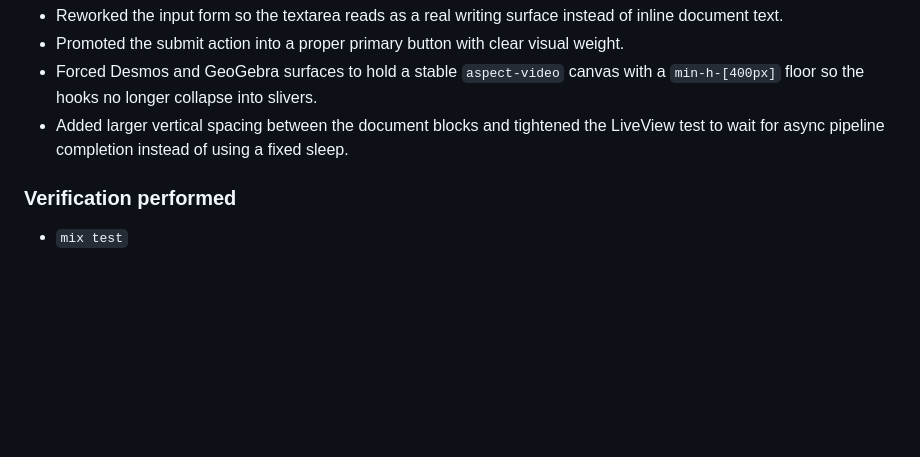
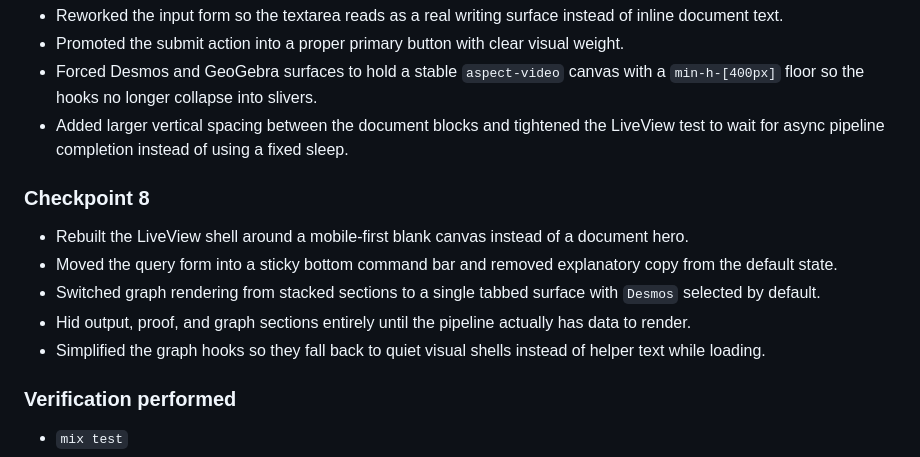
Before and after one commit to stussysenik/zig-elixir-math-katex, a Markdown page: PROGRESS.md, the part around the change. GitHub-like rendering; blank space fills up the shorter version.

```diff
--- a/PROGRESS.md
+++ b/PROGRESS.md
@@ -68,6 +68,14 @@
 - Forced Desmos and GeoGebra surfaces to hold a stable `aspect-video` canvas with a `min-h-[400px]` floor so the hooks no longer collapse into slivers.
 - Added larger vertical spacing between the document blocks and tightened the LiveView test to wait for async pipeline completion instead of using a fixed sleep.
 
+### Checkpoint 8
+
+- Rebuilt the LiveView shell around a mobile-first blank canvas instead of a document hero.
+- Moved the query form into a sticky bottom command bar and removed explanatory copy from the default state.
+- Switched graph rendering from stacked sections to a single tabbed surface with `Desmos` selected by default.
+- Hid output, proof, and graph sections entirely until the pipeline actually has data to render.
+- Simplified the graph hooks so they fall back to quiet visual shells instead of helper text while loading.
+
 ### Verification performed
 
 - `mix test`
```
Also changed, not shown: README.md (+2 -2 lines).
